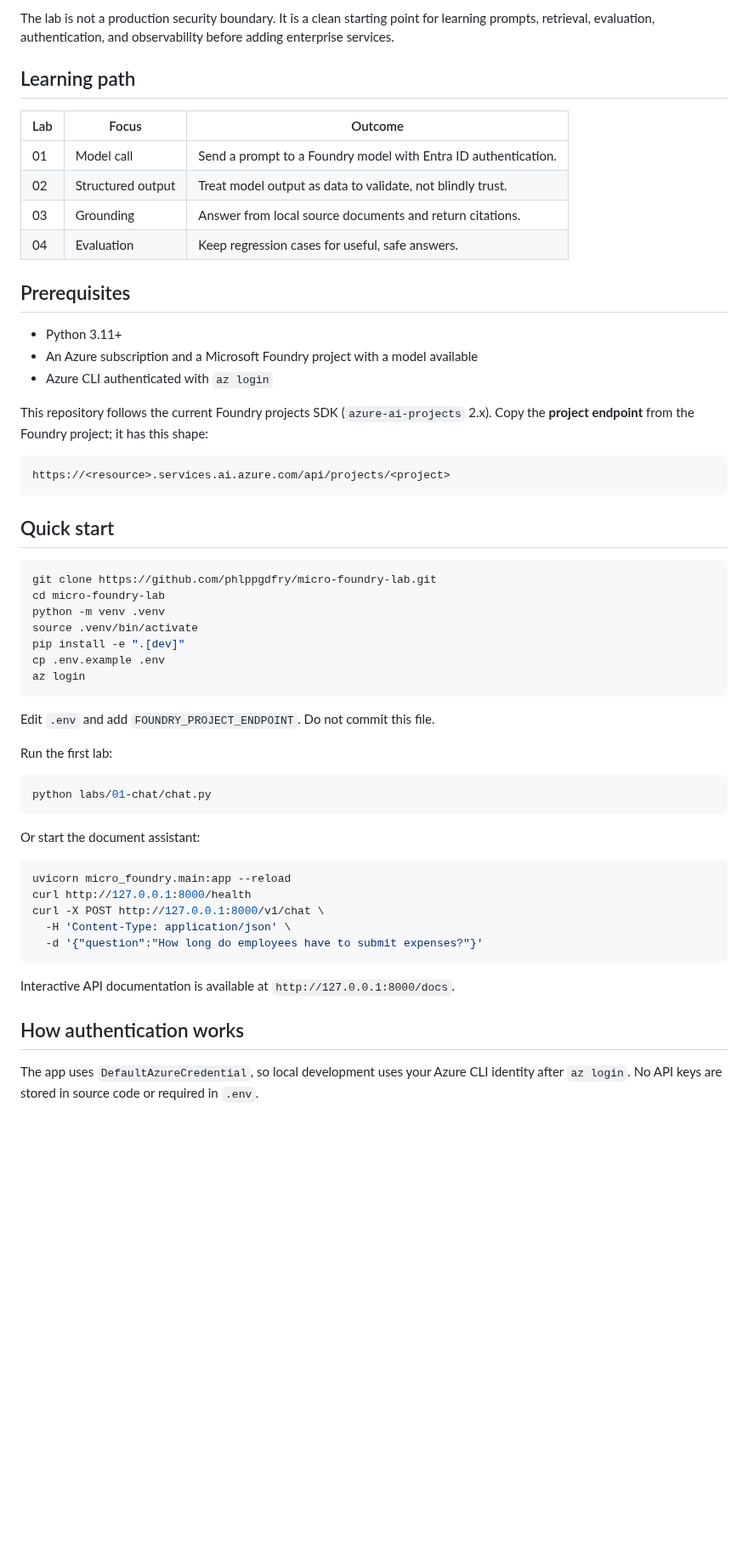
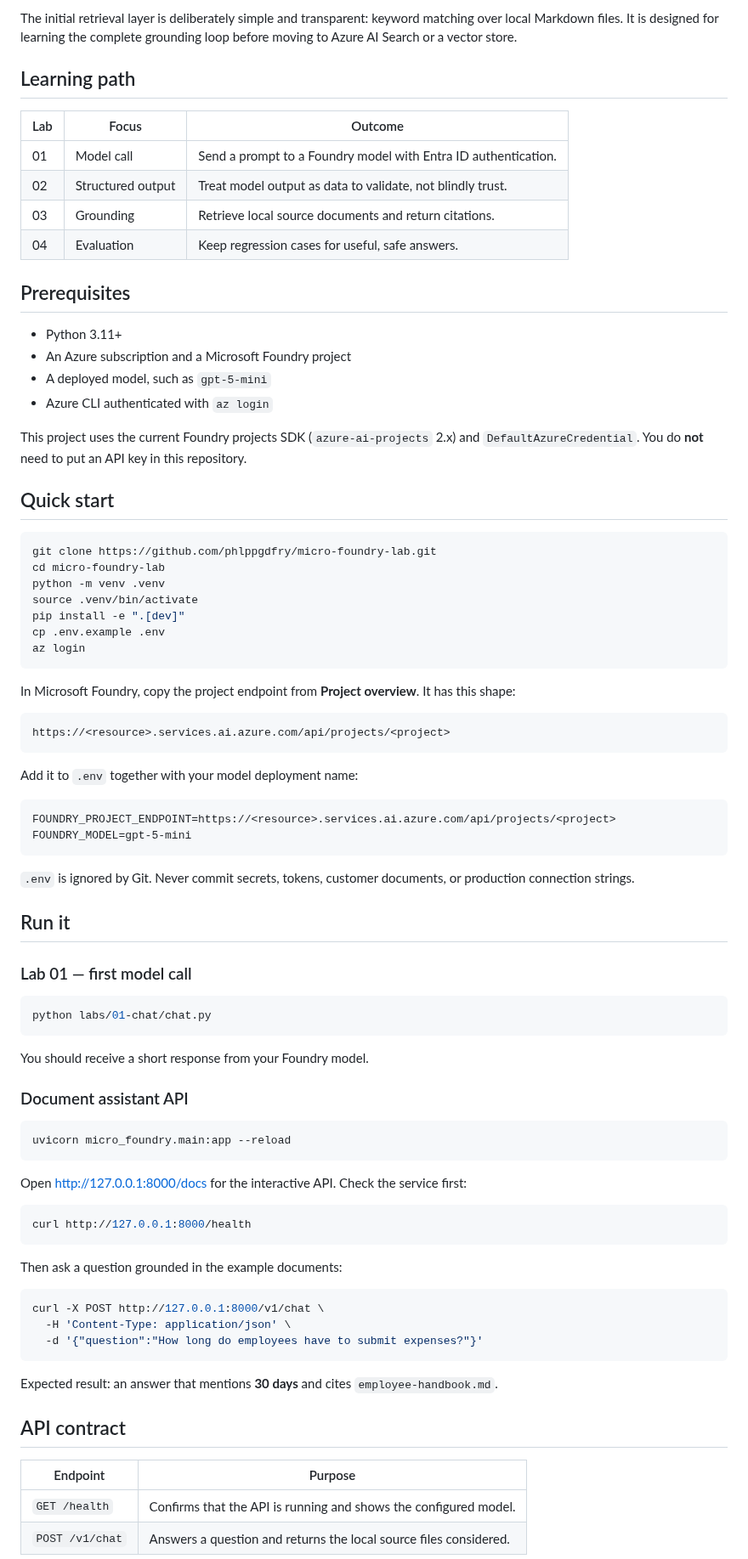
Before and after one commit to phlppgdfry/micro-foundry-lab, a Markdown page: README.md, the part around one of its changes. Shown at 85% size. Drawn GitHub-style; blank space fills up the shorter version.

````diff
--- a/README.md
+++ b/README.md
@@ -16,6 +28,6 @@ Question → local retrieval → Foundry model → answer + source names
 ```
 
-The lab is not a production security boundary. It is a clean starting point for learning prompts, retrieval, evaluation, authentication, and observability before adding enterprise services.
+The initial retrieval layer is deliberately simple and transparent: keyword matching over local Markdown files. It is designed for learning the complete grounding loop before moving to Azure AI Search or a vector store.
 
 ## Learning path
 
@@ -23,20 +35,17 @@ The lab is not a production security boundary. It is a clean starting point for
 | --- | --- | --- |
 | 01 | Model call | Send a prompt to a Foundry model with Entra ID authentication. |
 | 02 | Structured output | Treat model output as data to validate, not blindly trust. |
-| 03 | Grounding | Answer from local source documents and return citations. |
+| 03 | Grounding | Retrieve local source documents and return citations. |
 | 04 | Evaluation | Keep regression cases for useful, safe answers. |
 
 ## Prerequisites
 
 - Python 3.11+
-- An Azure subscription and a Microsoft Foundry project with a model available
+- An Azure subscription and a Microsoft Foundry project
+- A deployed model, such as `gpt-5-mini`
 - Azure CLI authenticated with `az login`
 
-This repository follows the current Foundry projects SDK (`azure-ai-projects` 2.x). Copy the **project endpoint** from the Foundry project; it has this shape:
-
-```text
-https://<resource>.services.ai.azure.com/api/projects/<project>
-```
+This project uses the current Foundry projects SDK (`azure-ai-projects` 2.x) and `DefaultAzureCredential`. You do **not** need to put an API key in this repository.
 
 ## Quick start
 
@@ -50,27 +59,57 @@ cp .env.example .env
 az login
 ```
 
-Edit `.env` and add `FOUNDRY_PROJECT_ENDPOINT`. Do not commit this file.
+In Microsoft Foundry, copy the project endpoint from **Project overview**. It has this shape:
 
-Run the first lab:
+```text
+https://<resource>.services.ai.azure.com/api/projects/<project>
+```
+
+Add it to `.env` together with your model deployment name:
+
+```dotenv
+FOUNDRY_PROJECT_ENDPOINT=https://<resource>.services.ai.azure.com/api/projects/<project>
+FOUNDRY_MODEL=gpt-5-mini
+```
+
+`.env` is ignored by Git. Never commit secrets, tokens, customer documents, or production connection strings.
+
+## Run it
+
+### Lab 01 — first model call
 
 ```bash
 python labs/01-chat/chat.py
 ```
 
-Or start the document assistant:
+You should receive a short response from your Foundry model.
+
+### Document assistant API
 
 ```bash
 uvicorn micro_foundry.main:app --reload
+```
+
+Open [http://127.0.0.1:8000/docs](http://127.0.0.1:8000/docs) for the interactive API. Check the service first:
+
+```bash
 curl http://127.0.0.1:8000/health
+```
+
+Then ask a question grounded in the example documents:
+
+```bash
 curl -X POST http://127.0.0.1:8000/v1/chat \
   -H 'Content-Type: application/json' \
   -d '{"question":"How long do employees have to submit expenses?"}'
 ```
 
-Interactive API documentation is available at `http://127.0.0.1:8000/docs`.
+Expected result: an answer that mentions **30 days** and cites `employee-handbook.md`.
 
-## How authentication works
+## API contract
 
-The app uses `DefaultAzureCredential`, so local development uses your Azure CLI identity after `az login`. No API keys are stored in source code or required in `.env`.
+| Endpoint | Purpose |
+| --- | --- |
+| `GET /health` | Confirms that the API is running and shows the configured model. |
+| `POST /v1/chat` | Answers a question and returns the local source files considered. |
 
````
Also changed, not shown: other parts of README.md (+60 -20 lines), docs/images/swagger-ui.png (added).
